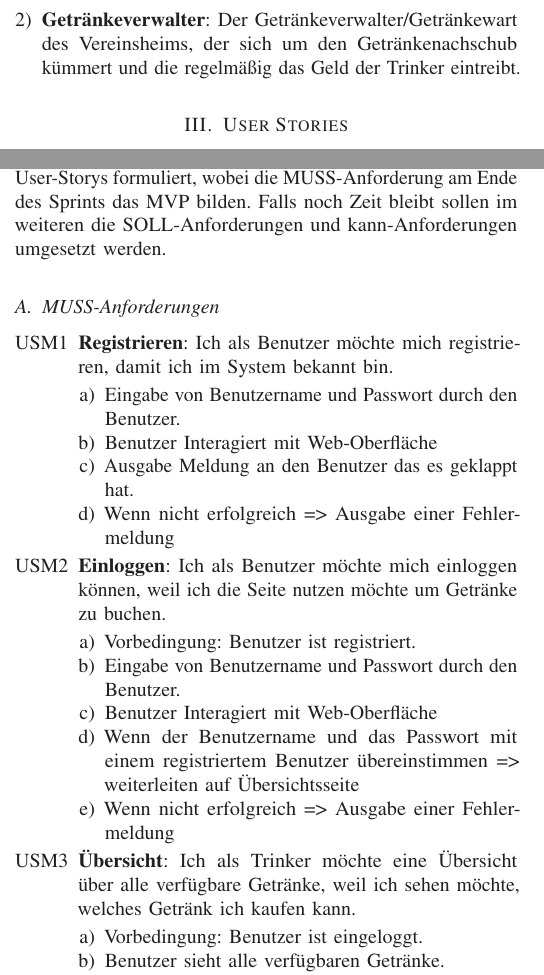
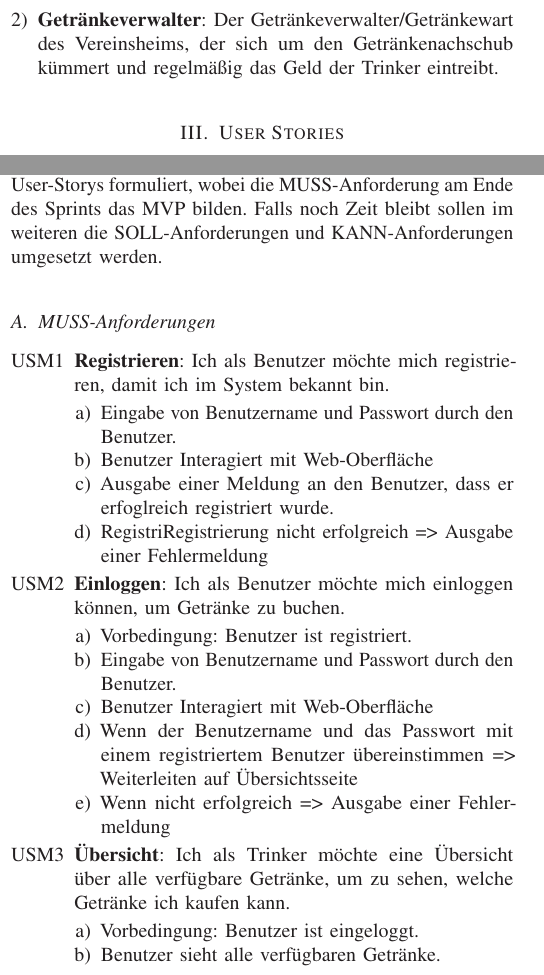
Before and after one commit to shiraayuki/BCN-2025SS-TeamBlau-GetraenkeIO, a LaTeX document (sys-doc/konzeptpapier/2025SS_TeamBlau_Fachkonzept_GetraenkeIO.tex): two parts of the columns of page 1 of 2, joined at a grey line, cut so that both start at the same text. Compiled offline with pdfLaTeX.

Commit message:
Rechtschreib- und Ausdrucks-Fehler verbessern

```diff
--- a/sys-doc/konzeptpapier/2025SS_TeamBlau_Fachkonzept_GetraenkeIO.tex
+++ b/sys-doc/konzeptpapier/2025SS_TeamBlau_Fachkonzept_GetraenkeIO.tex
@@ -14,7 +14,7 @@
 \cstechrepAuthorListBib{Eduard Taach und Justin Weinhut und Martin Dotzler und Nikolas Wegerer und Andreas Ehrles und Christoph P. Neumann}
 
 % Capitalization: https://capitalizemytitle.com/style/Chicago/
-\cstechrepTitleTex{GetraenkeIO: Eine Cloud-Native Getränkeverwaltungssoftware mit Bestandsaufnahme}
+\cstechrepTitleTex{GetraenkeIO: Eine cloud-native Getränkeverwaltungssoftware mit Bestandsaufnahme}
  % IF you need manual linebreaks in the titel, then clone the title without linebreaks for BibTeX:
 \cstechrepTitleBib{{\cstechrepTitleTex}}
 
@@ -157,10 +157,10 @@ Der Reguläre Benutzer des Systems, der in einem Vereinsheim o.ä. ab und zu ein
 \item \textbf{Getränkeverwalter}:
-Der Getränkeverwalter/Getränkewart des Vereinsheims, der sich um den Getränkenachschub kümmert und die regelmäßig das Geld der Trinker eintreibt.
+Der Getränkeverwalter/Getränkewart des Vereinsheims, der sich um den Getränkenachschub kümmert und regelmäßig das Geld der Trinker eintreibt.
 \end{enumerate}
 
 \section{User Stories}
 
-Die Anforderungen an das Projekt werden im Folgenden als User-Storys formuliert, wobei die MUSS-Anforderung am Ende des Sprints das MVP bilden. Falls noch Zeit bleibt sollen im weiteren die SOLL-Anforderungen und kann-Anforderungen umgesetzt werden.
+Die Anforderungen an das Projekt werden im Folgenden als User-Storys formuliert, wobei die MUSS-Anforderung am Ende des Sprints das MVP bilden. Falls noch Zeit bleibt sollen im weiteren die SOLL-Anforderungen und KANN-Anforderungen umgesetzt werden.
 
 \subsection{MUSS-Anforderungen}
 
@@ -170,20 +170,20 @@ Die Anforderungen an das Projekt werden im Folgenden als User-Storys formuliert,
 	\begin{enumerate}
 	\item Eingabe von Benutzername und Passwort durch den Benutzer.
 	\item Benutzer Interagiert mit Web-Oberfläche
-	\item Ausgabe Meldung an den Benutzer das es geklappt hat.
-	\item Wenn nicht erfolgreich => Ausgabe einer Fehlermeldung
+	\item Ausgabe einer Meldung an den Benutzer, dass er erfoglreich registriert wurde.
+	\item RegistriRegistrierung  nicht erfolgreich => Ausgabe einer Fehlermeldung
 	\end{enumerate}
 
-\item \textbf{Einloggen}: Ich als Benutzer möchte mich einloggen können, weil ich die Seite nutzen möchte um Getränke zu buchen.
+\item \textbf{Einloggen}: Ich als Benutzer möchte mich einloggen können, um Getränke zu buchen.
 \begin{enumerate}
 	\item Vorbedingung: Benutzer ist registriert.
 	\item Eingabe von Benutzername und Passwort durch den Benutzer.
 	\item Benutzer Interagiert mit Web-Oberfläche
-	\item Wenn der Benutzername und das Passwort mit einem registriertem Benutzer übereinstimmen => weiterleiten auf Übersichtsseite
+	\item Wenn der Benutzername und das Passwort mit einem registriertem Benutzer übereinstimmen => Weiterleiten auf Übersichtsseite
 	\item Wenn nicht erfolgreich => Ausgabe einer Fehlermeldung
 \end{enumerate}
 
-\item \textbf{Übersicht}: Ich als Trinker möchte eine Übersicht über alle verfügbare Getränke, weil ich sehen möchte, welches Getränk ich kaufen kann.
+\item \textbf{Übersicht}: Ich als Trinker möchte eine Übersicht über alle verfügbare Getränke, um zu sehen, welche Getränke ich kaufen kann.
 \begin{enumerate}
 	\item Vorbedingung: Benutzer ist eingeloggt.
 	\item Benutzer sieht alle verfügbaren Getränke.
```
Also changed, not shown: sys-doc/konzeptpapier/embedded.bib (+1 -1 lines), sys-doc/konzeptpapier/2025SS_TeamBlau_Fachkonzept_GetraenkeIO.pdf, sys-doc/konzeptpapier/2025SS_TeamBlau_Fachkonzept_GetraenkeIO.tex (14 more changed lines).
